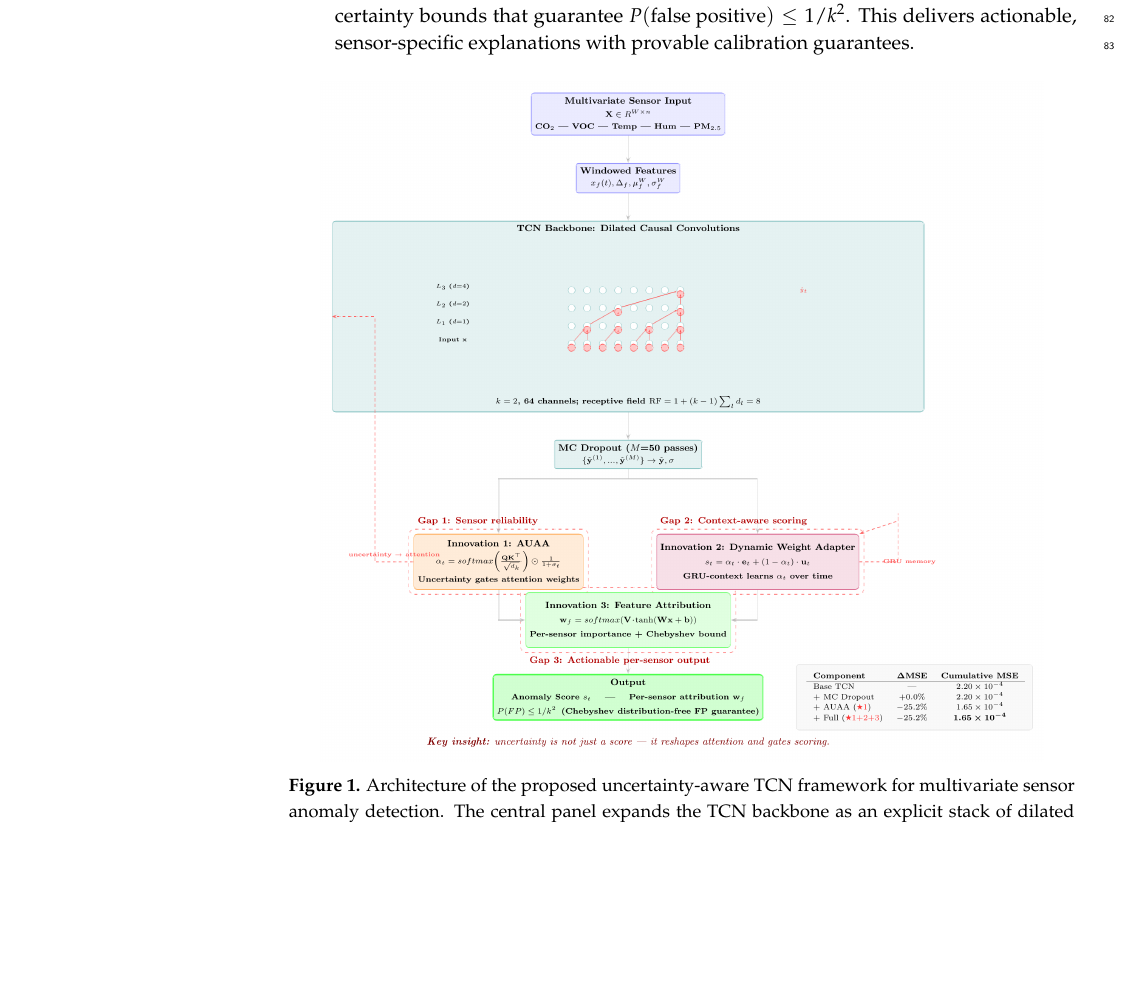
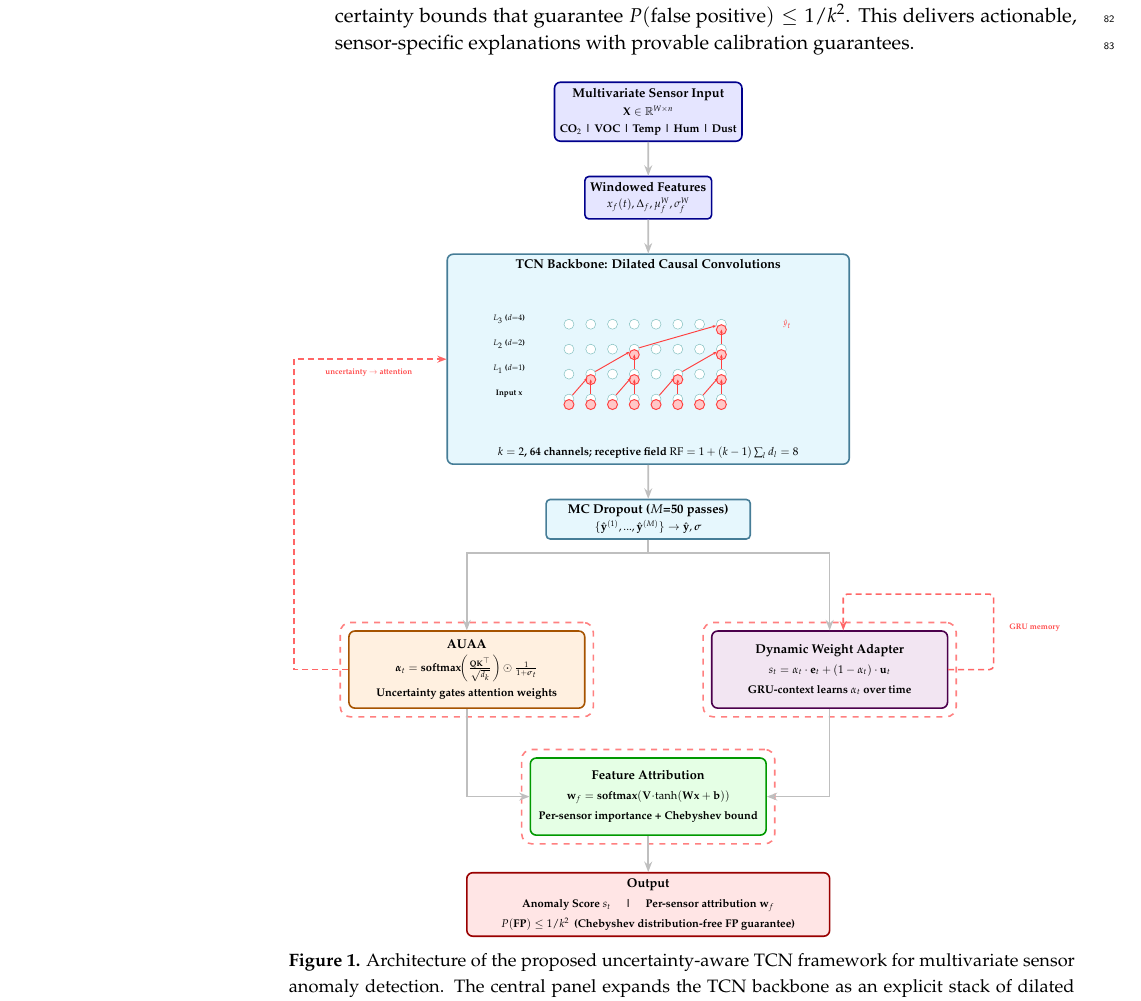
Before and after one commit to vandhapw/AdaptiveTGCN, a LaTeX paper (main_MDPI.tex, which reads figures/architecture_diagram.tex): part of page 3 of 25, cut so that both start at the same text, the shorter picture padded with empty space. Compiled offline with pdfLaTeX.

Commit message:
change figures

```diff
--- a/figures/architecture_diagram.tex
+++ b/figures/architecture_diagram.tex
@@ -1,18 +1,20 @@
-\documentclass[tikz,border=10pt]{standalone}
-\usepackage{tikz}
-\usepackage{pifont}
-\usetikzlibrary{shapes,arrows.meta,positioning,calc,fit,backgrounds}
+% \documentclass[tikz,border=10pt]{standalone}
+% \usepackage{tikz}
+% \usepackage{pifont}
+% \usetikzlibrary{shapes,arrows.meta,positioning,calc,fit,backgrounds}
 
-\begin{document}
+% \begin{document}
 \begin{tikzpicture}[
-    node distance=0.85cm,
+    node distance=0.75cm,
+    scale=0.80,
+    transform shape,
     % --- Color palette ---
-    inputColor/.style={fill=blue!8, draw=blue!40, thick},
-    tcnColor/.style={fill=teal!10, draw=teal!50, thick},
-    auaaColor/.style={fill=orange!15, draw=orange!70, thick},
-    adapterColor/.style={fill=purple!12, draw=purple!65, thick},
-    attribColor/.style={fill=green!12, draw=green!60, thick},
-    outputColor/.style={fill=green!18, draw=green!70, very thick},
+    inputColor/.style={fill=blue!10, draw=blue!55!black, thick},
+    tcnColor/.style={fill=cyan!10, draw=cyan!55!black, thick},
+    auaaColor/.style={fill=orange!12, draw=orange!65!black, thick},
+    adapterColor/.style={fill=violet!10, draw=violet!60!black, thick},
+    attribColor/.style={fill=green!10, draw=green!60!black, thick},
+    outputColor/.style={fill=red!10, draw=red!60!black, thick},
     % --- Block styles ---
     block/.style={rectangle, rounded corners=3pt, draw, minimum width=2.6cm, minimum height=0.9cm, align=center, font=\footnotesize\bfseries},
     smallBlock/.style={rectangle, rounded corners=2pt, draw, minimum width=2.0cm, minimum height=0.7cm, align=center, font=\footnotesize},
@@ -30,7 +32,7 @@
 \node [block, inputColor, minimum width=3.2cm, minimum height=1.3cm] (input) {
     \textbf{Multivariate Sensor Input}\\[2pt]
     \scriptsize $\mathbf{X} \in \mathbb{R}^{W \times n}$ \\[1pt]
-    \scriptsize CO$_2$ | VOC | Temp | Hum | PM$_{2.5}$
+    \scriptsize CO$_2$ | VOC | Temp | Hum | Dust
 };
 
 % ============================================================
@@ -44,7 +46,7 @@
 % ============================================================
 % TCN BACKBONE (3 layers) — Dilated Causal Convolutions illustration
 % ============================================================
-\node [block, tcnColor, below=of features, minimum width=7.2cm, minimum height=3.2cm] (tcn) {
+\node [block, tcnColor, below=of features, minimum width=2.5cm, minimum height=2cm] (tcn) {
     \textbf{TCN Backbone: Dilated Causal Convolutions}\\[2pt]
     \begin{tikzpicture}[
         every node/.style={font=\tiny},
@@ -112,28 +114,28 @@
 };
 
 % ============================================================
-% INNOVATION 1: AUAA (below-left of MC dropout)
+% AUAA (below-left of MC dropout)
 % ============================================================
 \node [block, auaaColor, below=2.0cm of mcdropout, xshift=-4.0cm, minimum width=5.2cm, minimum height=1.7cm] (auaa) {
-    \textbf{Innovation 1: AUAA}\\[3pt]
+    \textbf{AUAA}\\[3pt]
     \scriptsize $\boldsymbol{\alpha}_t = \text{softmax}\!\left(\frac{\mathbf{Q}\mathbf{K}^\top}{\sqrt{d_k}}\right) \odot \frac{1}{1+\boldsymbol{\sigma}_t}$\\[3pt]
     {\scriptsize Uncertainty gates attention weights}
 };
 
 % ============================================================
-% INNOVATION 2: Dynamic Weight Adapter (below-right of MC dropout)
+% Dynamic Weight Adapter (below-right of MC dropout)
 % ============================================================
 \node [block, adapterColor, below=2.0cm of mcdropout, xshift=4.0cm, minimum width=5.2cm, minimum height=1.7cm] (adapter) {
-    \textbf{Innovation 2: Dynamic Weight Adapter}\\[3pt]
+    \textbf{Dynamic Weight Adapter}\\[3pt]
     \scriptsize $s_t = \alpha_t \cdot \mathbf{e}_t + (1-\alpha_t) \cdot \mathbf{u}_t$\\[3pt]
     {\scriptsize GRU-context learns $\alpha_t$ over time}
 };
 
 % ============================================================
-% INNOVATION 3: Feature Attribution (below MC dropout, centred)
+% Feature Attribution (below MC dropout, centred)
 % ============================================================
-\node [block, attribColor, below=2.0cm of mcdropout, yshift=-1.8cm, minimum width=5.2cm, minimum height=1.7cm] (attribution) {
-    \textbf{Innovation 3: Feature Attribution}\\[3pt]
+\node [block, attribColor, below=3.0cm of mcdropout, yshift=-1.8cm, minimum width=5.2cm, minimum height=1.7cm] (attribution) {
+    \textbf{Feature Attribution}\\[3pt]
     \scriptsize $\mathbf{w}_f = \text{softmax}(\mathbf{V}\!\cdot\!\tanh(\mathbf{W}\mathbf{x}+\mathbf{b}))$\\[3pt]
     {\scriptsize Per-sensor importance + Chebyshev bound}
 };
@@ -171,16 +173,30 @@
 % Uncertainty feedback loop: AUAA back to TCN attention
 \draw [feedbackArrow]
     (auaa.west) -- ++(-1.2,0)
-    node [pos=0.5, above, font=\tiny\bfseries, text=red!70] {uncertainty $\to$ attention}
+    node [
+        pos=0.5,
+        above=180pt,
+        xshift=30pt,
+        % yshift=54pt,
+        font=\tiny\bfseries,
+        text=red!70
+    ] {uncertainty $\to$ attention}
     |- (tcn.west);
 
 % GRU memory loop in adapter
-\draw [feedbackArrow]
-    (adapter.east) -- ++(1.2,0)
-    node [pos=0.5, right, font=\tiny\bfseries, text=red!70] {GRU memory}
-    -- ++(0,1.5)
-    -- ($(adapter.north east)+(1.2,0.4)$)
-    -- (adapter.north east);
+\draw [feedbackArrow, rounded corners=2pt]
+    (adapter.east)
+    -- ++(1.0,0)
+    node[
+        midway,
+        right,
+        above=20pt,
+        xshift=40pt,
+        font=\tiny\bfseries,
+        text=red!70
+    ] {GRU memory}
+    |- ($(adapter.north east)+(0.8,0.8)$)
+    -| ($(adapter.north)+(0.3,0)$);
 
 % ============================================================
 % INNOVATION CALLOUT LABELS (transparent, on background layer)
@@ -191,32 +207,4 @@
     \node [callout, fit=(attribution)] {};
 \end{pgfonlayer}
 
-% Gap labels next to each innovation
-\node [highlight, above=4pt of auaa.north west, anchor=south west] {Gap 1: Sensor reliability};
-\node [highlight, above=4pt of adapter.north west, anchor=south west] {Gap 2: Context-aware scoring};
-\node [highlight, below=4pt of attribution.south west, anchor=north west] {Gap 3: Actionable per-sensor output};
-
-% ============================================================
-% MINI ABLATION TABLE (fresh data from research_outputs_full)
-% ============================================================
-\node [rectangle, fill=gray!5, draw=gray!30, rounded corners=2pt,
-       right=1.0cm of output, minimum width=4.6cm, inner sep=6pt, font=\scriptsize] (table) {
-    \renewcommand{\arraystretch}{1.1}
-    \begin{tabular}{l c c}
-    \textbf{Component} & \boldmath$\Delta$\textbf{MSE} & \textbf{Cumulative MSE} \\
-    \hline
-    Base TCN           & ---       & $2.20\times 10^{-4}$ \\
-    + MC Dropout       & $+0.0\%$  & $2.20\times 10^{-4}$ \\
-    + AUAA (\textcolor{red!80}{\ding{72}1}) & $-25.2\%$ & $1.65\times 10^{-4}$ \\
-    + Full (\textcolor{red!80}{\ding{72}1+2+3}) & $-25.2\%$ & \boldmath$1.65\times 10^{-4}$ \\
-    \end{tabular}
-};
-
-% ============================================================
-% KEY INSIGHT TEXT
-% ============================================================
-\node [font=\small\itshape, text=red!50!black, below=0.4cm of output] (insight) {
-    \textbf{Key insight:} uncertainty is not just a score --- it reshapes attention and gates scoring.
-};
-
 \end{tikzpicture}
```
Also changed, not shown: main_MDPI.tex (+6 -5 lines), figures/architecture_diagram.tex (2 more changed lines).
